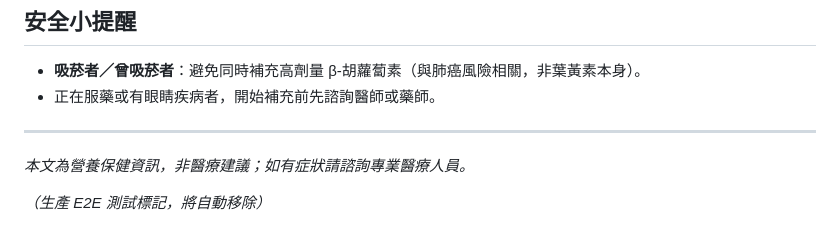
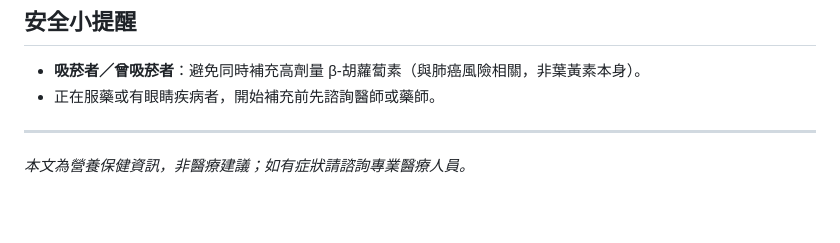
Before and after one commit to centerseed/materia, a Markdown page: content/article_elder-eye-care.md, the part around the change. Drawn GitHub-style; blank space fills up the shorter version.

```diff
--- a/content/article_elder-eye-care.md
+++ b/content/article_elder-eye-care.md
@@ -64,5 +64,3 @@ updated: 2026-07-02
 ---
 
 *本文為營養保健資訊，非醫療建議；如有症狀請諮詢專業醫療人員。*
-
-_（生產 E2E 測試標記，將自動移除）_
```
